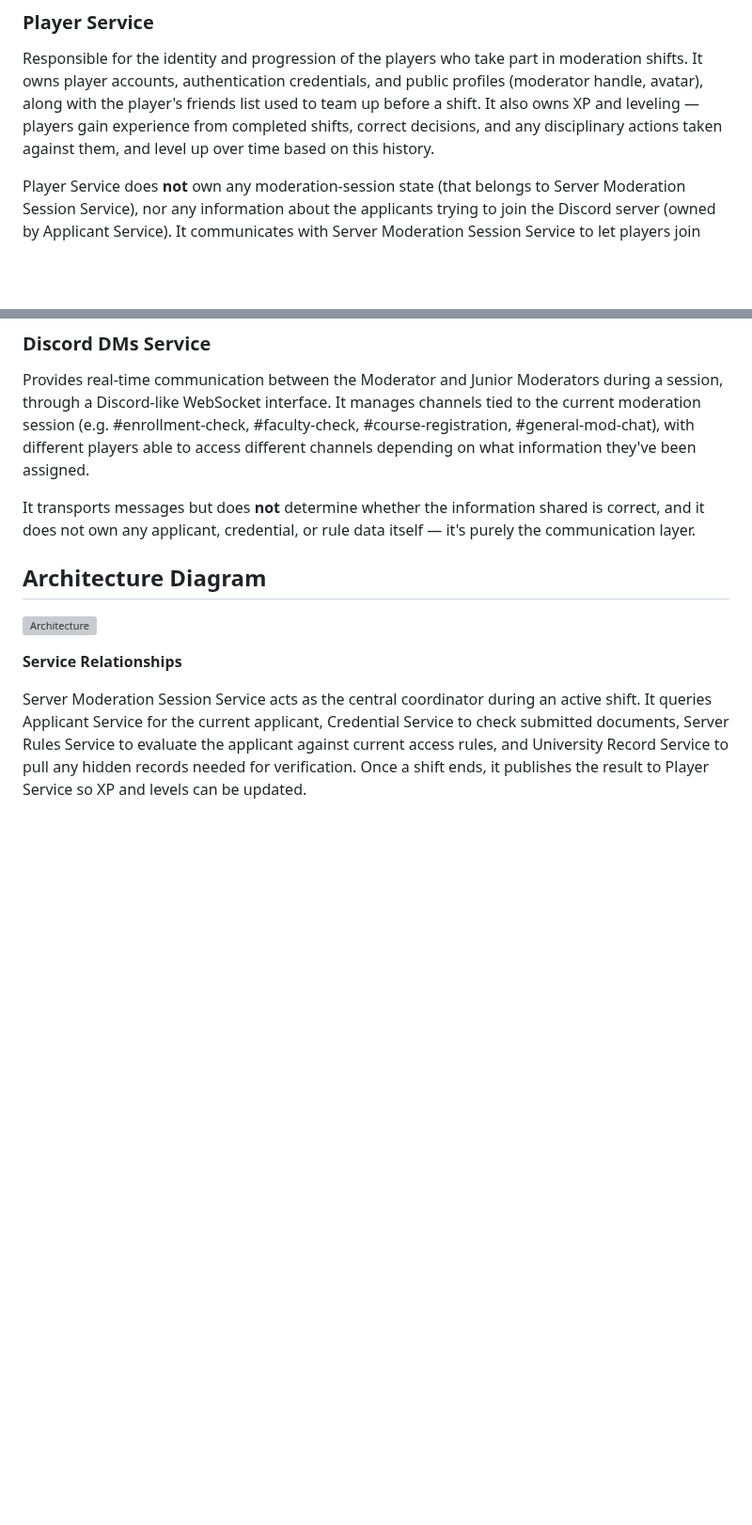
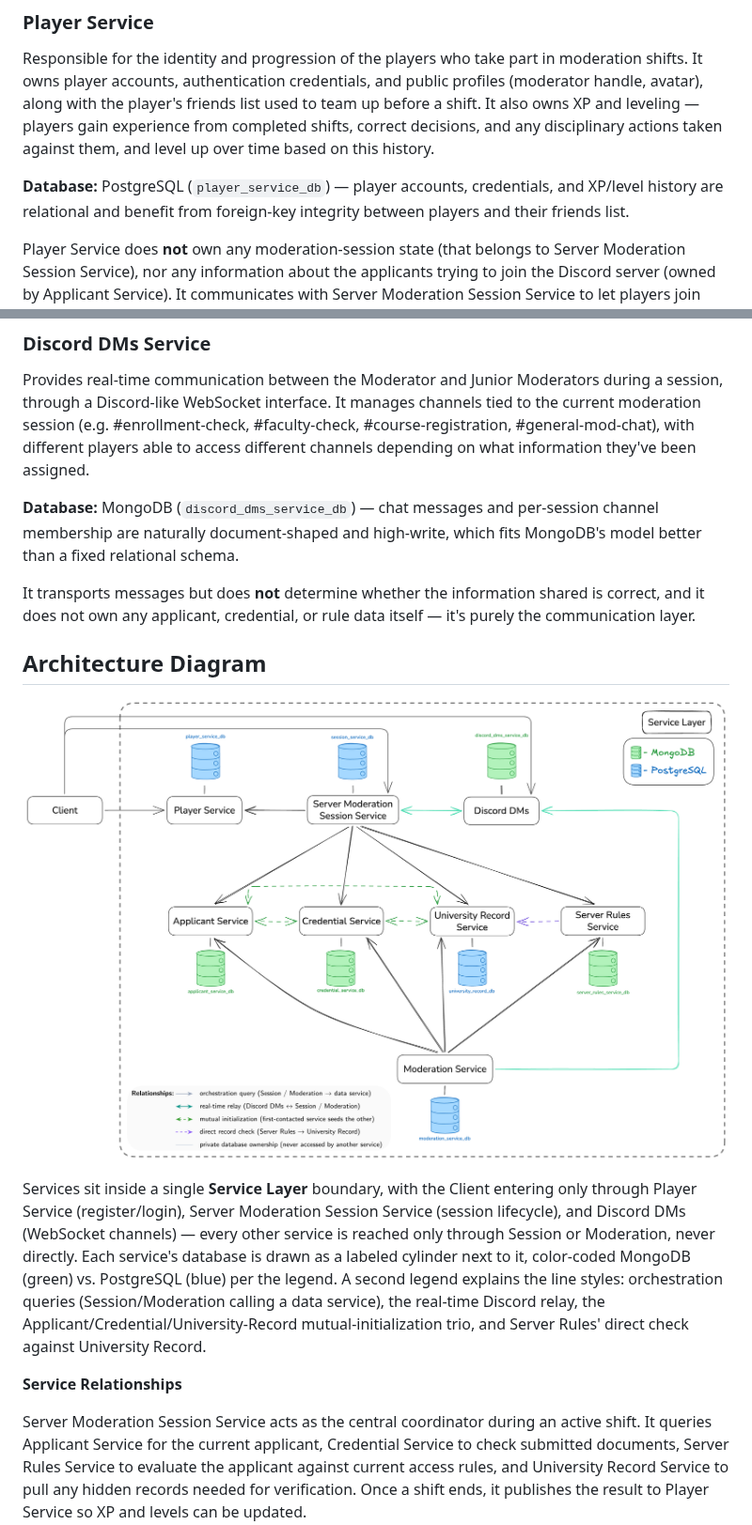
Before and after one commit to mihaelaaa-23/pad-student-id-please, a Markdown page: README.md, 2 parts joined by grey strips. Shown at 94% size. Rendered like a GitHub page; pictures changed too: docs/architecture.png (added); blank space fills up the shorter version; grey boxes are pictures that could not be loaded.

Commit message:
docs(readme): update architecture diagram and database details (#8)

```diff
--- a/README.md
+++ b/README.md
@@ -36,6 +36,8 @@ A Discord-server-moderation game: applicants (students, professors, alumni, outs
 
 Responsible for the identity and progression of the players who take part in moderation shifts. It owns player accounts, authentication credentials, and public profiles (moderator handle, avatar), along with the player's friends list used to team up before a shift. It also owns XP and leveling — players gain experience from completed shifts, correct decisions, and any disciplinary actions taken against them, and level up over time based on this history.
 
+**Database:** PostgreSQL (`player_service_db`) — player accounts, credentials, and XP/level history are relational and benefit from foreign-key integrity between players and their friends list.
+
 Player Service does **not** own any moderation-session state (that belongs to Server Moderation Session Service), nor any information about the applicants trying to join the Discord server (owned by Applicant Service). It communicates with Server Moderation Session Service to let players join available sessions and receives shift results at the end of each session to update XP and levels accordingly.
 
 ### Server Moderation Session Service
@@ -77,11 +91,15 @@ It does **not** generate or store applicant/credential/record data itself, and i
 
 Provides real-time communication between the Moderator and Junior Moderators during a session, through a Discord-like WebSocket interface. It manages channels tied to the current moderation session (e.g. #enrollment-check, #faculty-check, #course-registration, #general-mod-chat), with different players able to access different channels depending on what information they've been assigned.
 
+**Database:** MongoDB (`discord_dms_service_db`) — chat messages and per-session channel membership are naturally document-shaped and high-write, which fits MongoDB's model better than a fixed relational schema.
+
 It transports messages but does **not** determine whether the information shared is correct, and it does not own any applicant, credential, or rule data itself — it's purely the communication layer.
 
 ## Architecture Diagram
 
-![Architecture](./docs/architecture.svg)
+![Architecture](./docs/architecture.png)
+
+Services sit inside a single **Service Layer** boundary, with the Client entering only through Player Service (register/login), Server Moderation Session Service (session lifecycle), and Discord DMs (WebSocket channels) — every other service is reached only through Session or Moderation, never directly. Each service's database is drawn as a labeled cylinder next to it, color-coded MongoDB (green) vs. PostgreSQL (blue) per the legend. A second legend explains the line styles: orchestration queries (Session/Moderation calling a data service), the real-time Discord relay, the Applicant/Credential/University-Record mutual-initialization trio, and Server Rules' direct check against University Record.
 
 **Service Relationships**
 
```
Also changed, not shown: other parts of README.md (+37 -2 lines), 2 other files.
